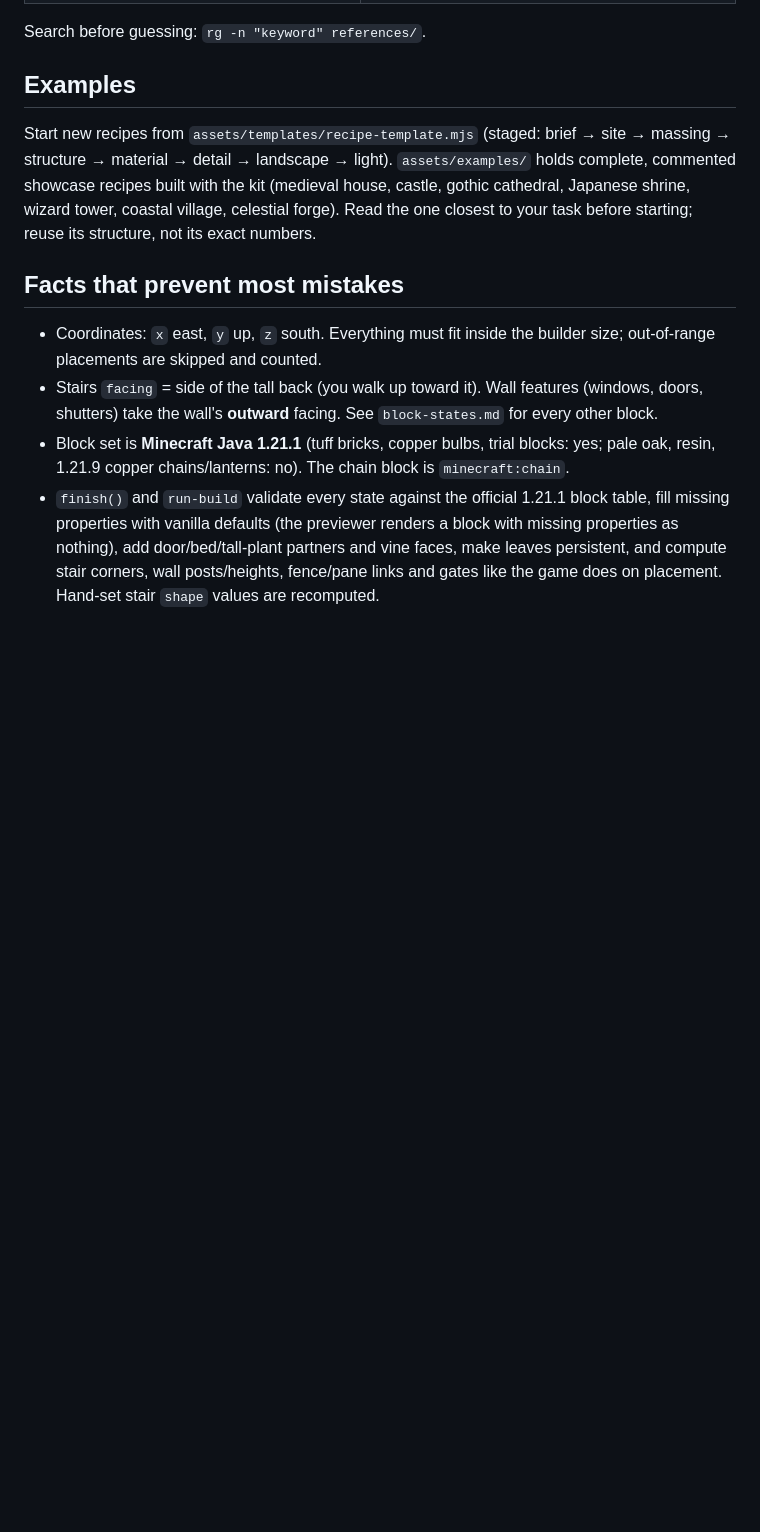
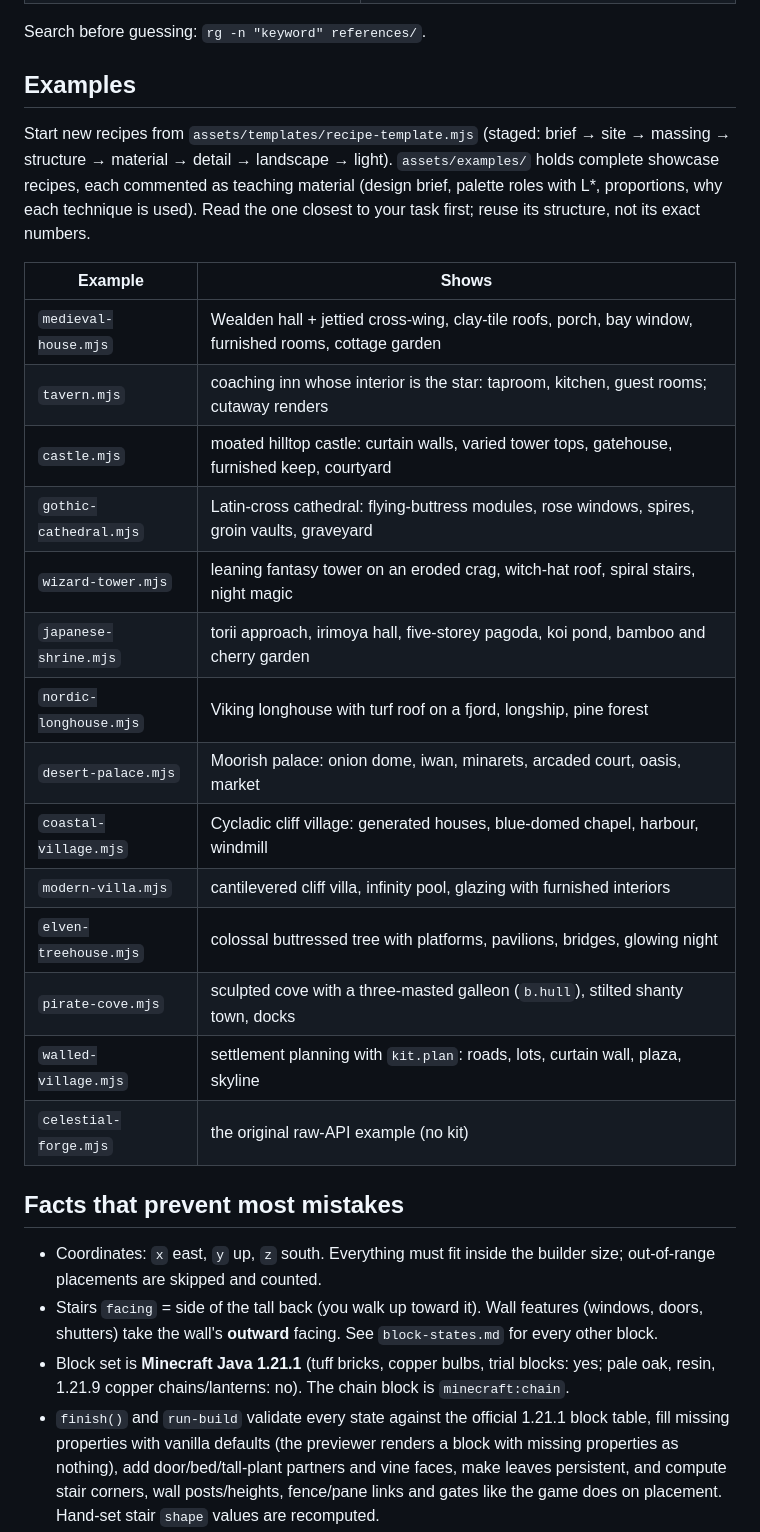
Before and after one commit to Faboit1/BuildingSkillPlus, a Markdown page: SKILL.md, the part around the change. Drawn GitHub-style; blank space fills up the shorter version.

```diff
--- a/SKILL.md
+++ b/SKILL.md
@@ -95,9 +95,27 @@ Search before guessing: `rg -n "keyword" references/`.
 ## Examples
 
 Start new recipes from `assets/templates/recipe-template.mjs` (staged: brief → site → massing →
-structure → material → detail → landscape → light). `assets/examples/` holds complete, commented showcase recipes built with the kit (medieval
-house, castle, gothic cathedral, Japanese shrine, wizard tower, coastal village, celestial forge).
-Read the one closest to your task before starting; reuse its structure, not its exact numbers.
+structure → material → detail → landscape → light). `assets/examples/` holds complete showcase
+recipes, each commented as teaching material (design brief, palette roles with L*, proportions, why
+each technique is used). Read the one closest to your task first; reuse its structure, not its
+exact numbers.
+
+| Example | Shows |
+| --- | --- |
+| `medieval-house.mjs` | Wealden hall + jettied cross-wing, clay-tile roofs, porch, bay window, furnished rooms, cottage garden |
+| `tavern.mjs` | coaching inn whose interior is the star: taproom, kitchen, guest rooms; cutaway renders |
+| `castle.mjs` | moated hilltop castle: curtain walls, varied tower tops, gatehouse, furnished keep, courtyard |
+| `gothic-cathedral.mjs` | Latin-cross cathedral: flying-buttress modules, rose windows, spires, groin vaults, graveyard |
+| `wizard-tower.mjs` | leaning fantasy tower on an eroded crag, witch-hat roof, spiral stairs, night magic |
+| `japanese-shrine.mjs` | torii approach, irimoya hall, five-storey pagoda, koi pond, bamboo and cherry garden |
+| `nordic-longhouse.mjs` | Viking longhouse with turf roof on a fjord, longship, pine forest |
+| `desert-palace.mjs` | Moorish palace: onion dome, iwan, minarets, arcaded court, oasis, market |
+| `coastal-village.mjs` | Cycladic cliff village: generated houses, blue-domed chapel, harbour, windmill |
+| `modern-villa.mjs` | cantilevered cliff villa, infinity pool, glazing with furnished interiors |
+| `elven-treehouse.mjs` | colossal buttressed tree with platforms, pavilions, bridges, glowing night |
+| `pirate-cove.mjs` | sculpted cove with a three-masted galleon (`b.hull`), stilted shanty town, docks |
+| `walled-village.mjs` | settlement planning with `kit.plan`: roads, lots, curtain wall, plaza, skyline |
+| `celestial-forge.mjs` | the original raw-API example (no kit) |
 
 ## Facts that prevent most mistakes
 
```
Also changed, not shown: README.md (+34 -23 lines).
